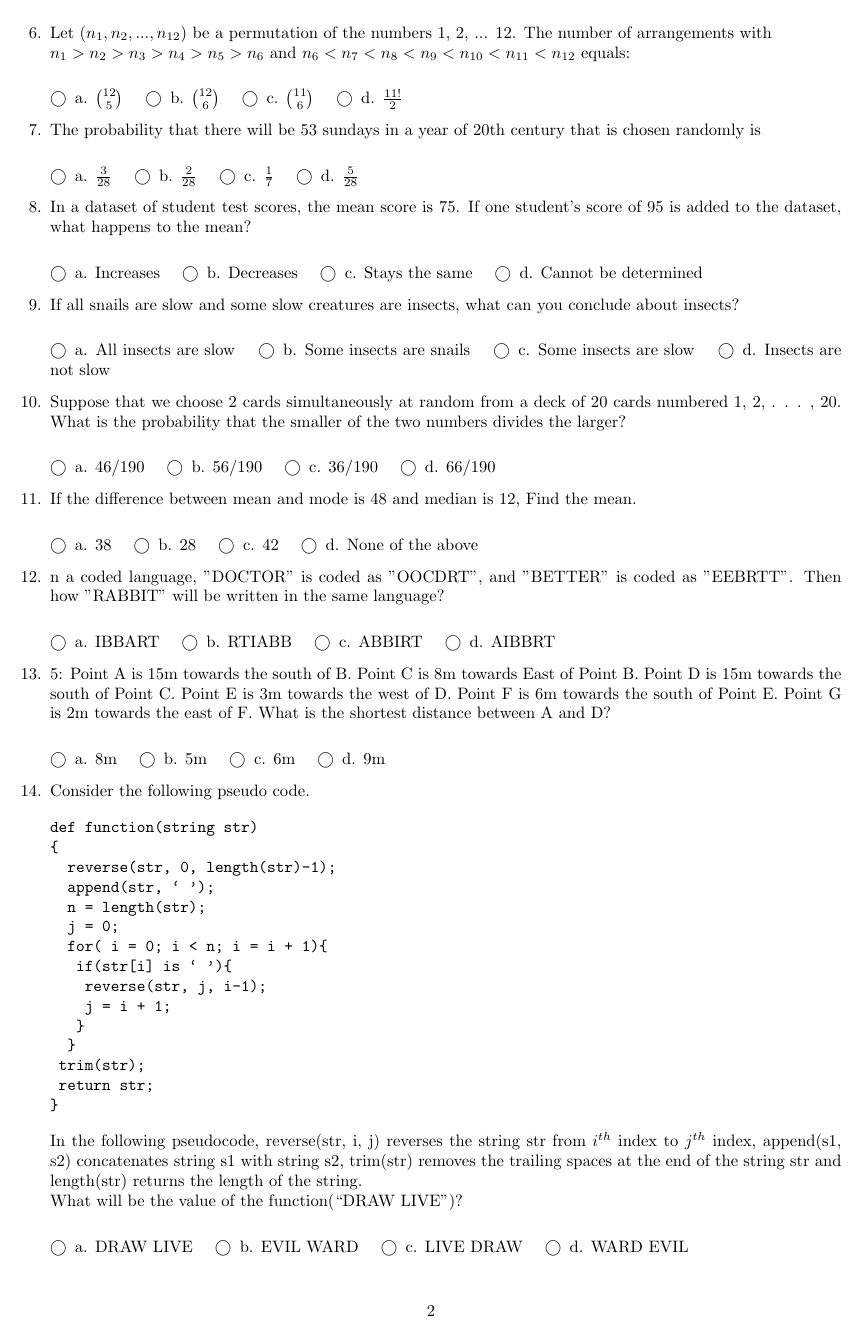
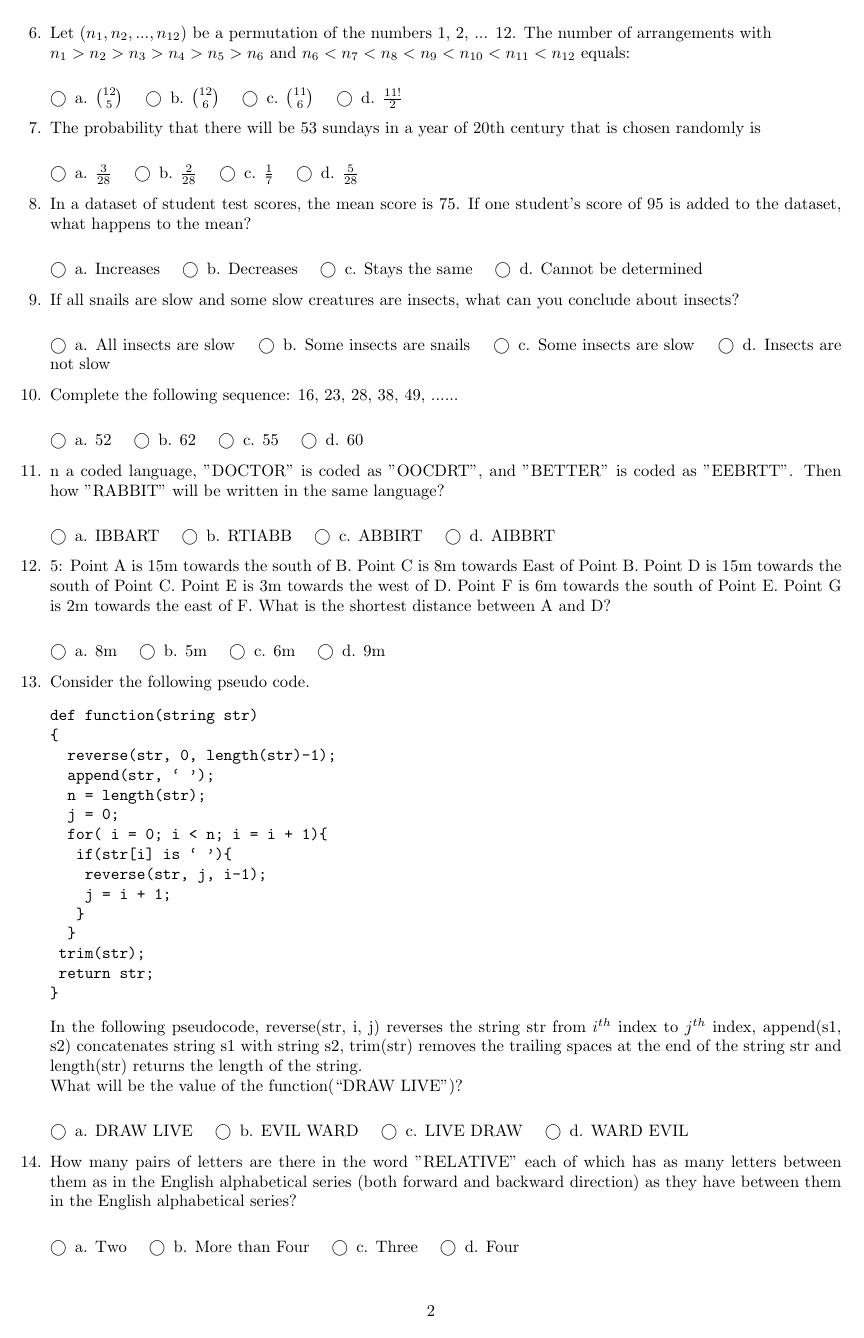
Before and after one commit to sauvik-d/Nirdesh2024, a LaTeX problem sheet (prelims_code.tex): page 2 of 3. Compiled offline with pdfLaTeX.

Commit message:
replaced 2 questions

```diff
--- a/prelims_code.tex
+++ b/prelims_code.tex
@@ -129,21 +129,13 @@ No question has multiple correct answer.}}}
 		\choice c. Some insects are slow
 		\choice d. Insects are not slow
 	\end{oneparcheckboxes}
-	\question Suppose that we choose 2 cards simultaneously at random from a deck of 20 cards numbered 1, 2, . . . , 20. What is the probability that the smaller of the two numbers divides the larger? \\
+	\question Complete the following sequence: 16, 23, 28, 38, 49, ...... \\
 
 	\begin{oneparcheckboxes}
-		\choice a. 46/190
-		\choice b. 56/190
-		\choice c. 36/190
-		\choice d. 66/190
-	\end{oneparcheckboxes}
-	\question If the difference between mean and mode is 48 and median is 12, Find the mean.\\
-
-	\begin{oneparcheckboxes}
-		\choice a. 38
-		\choice b. 28
-		\choice c. 42
-		\choice d. None of the above
+		\choice a. 52
+		\choice b. 62
+		\choice c. 55
+		\choice d. 60
 	\end{oneparcheckboxes}
 	\question n a coded language, "DOCTOR" is coded as "OOCDRT", and "BETTER" is coded as "EEBRTT". Then how "RABBIT" will be written in the same language?\\
 
```
Also changed, not shown: prelims_code.pdf, prelims_code.tex (22 more changed lines), 2 other files.
